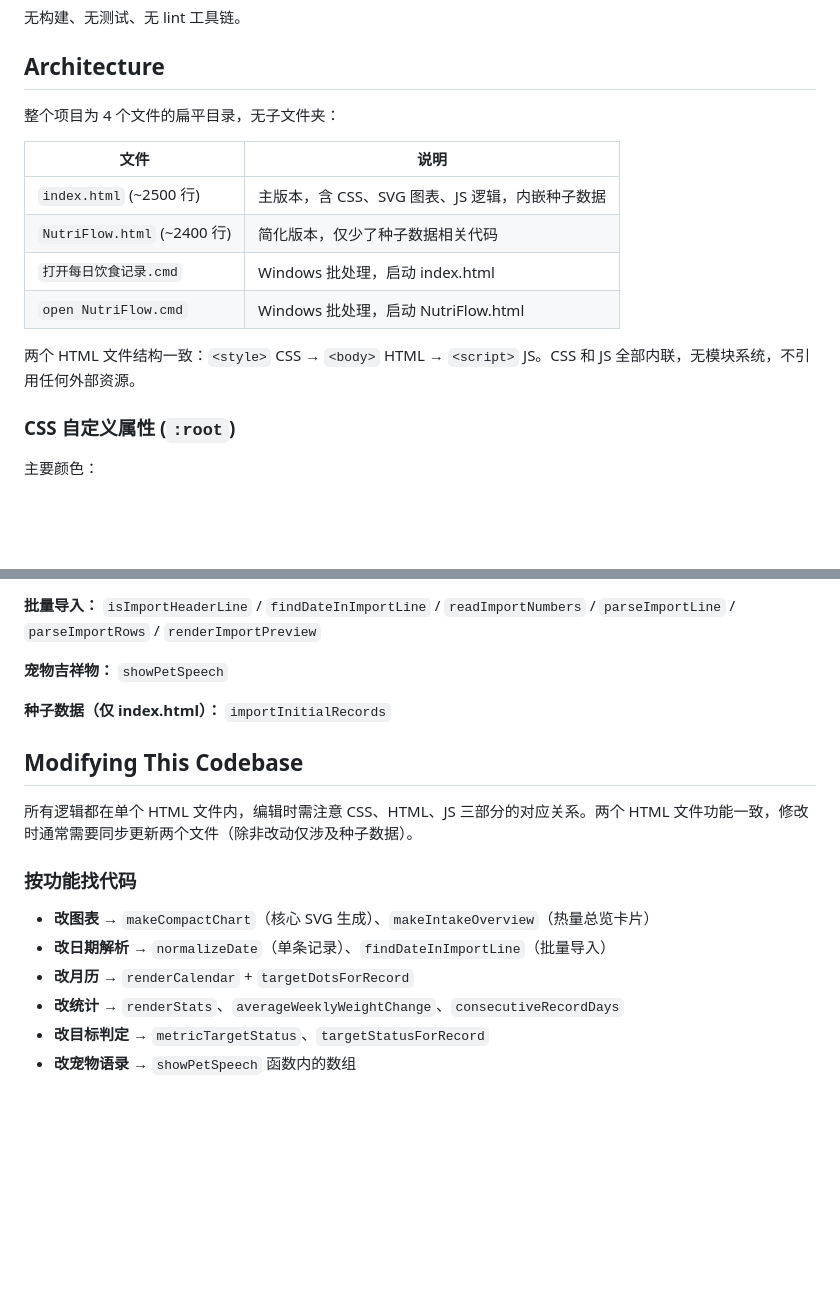
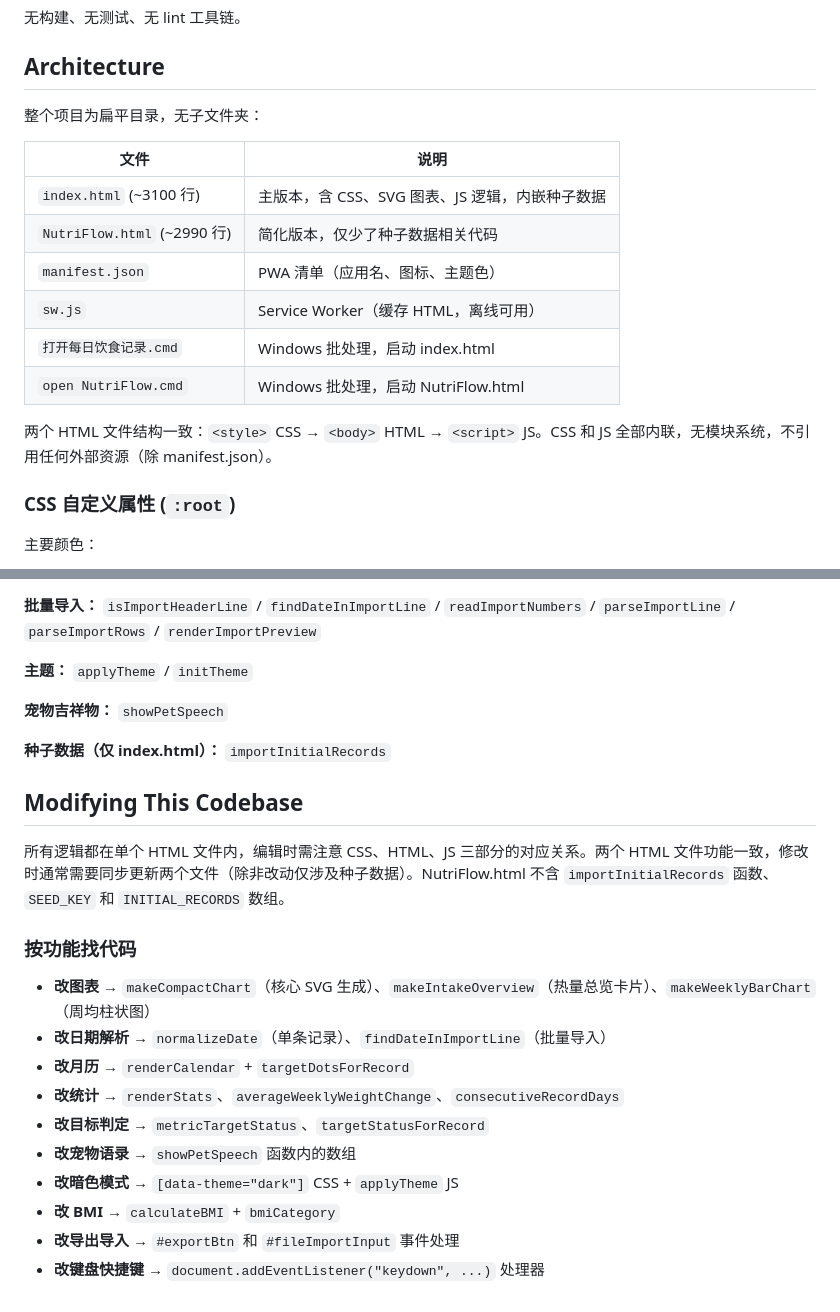
Before and after one commit to seiya058904/NutriFlow, a Markdown page: CLAUDE.md, 2 parts joined by grey strips. GitHub-like rendering; blank space fills up the shorter version.

```diff
--- a/CLAUDE.md
+++ b/CLAUDE.md
@@ -16,16 +16,18 @@ This file provides guidance to Claude Code (claude.ai/code) when working with co
 
 ## Architecture
 
-整个项目为 4 个文件的扁平目录，无子文件夹：
+整个项目为扁平目录，无子文件夹：
 
 | 文件 | 说明 |
 |---|---|
-| `index.html` (~2500 行) | 主版本，含 CSS、SVG 图表、JS 逻辑，内嵌种子数据 |
-| `NutriFlow.html` (~2400 行) | 简化版本，仅少了种子数据相关代码 |
+| `index.html` (~3100 行) | 主版本，含 CSS、SVG 图表、JS 逻辑，内嵌种子数据 |
+| `NutriFlow.html` (~2990 行) | 简化版本，仅少了种子数据相关代码 |
+| `manifest.json` | PWA 清单（应用名、图标、主题色） |
+| `sw.js` | Service Worker（缓存 HTML，离线可用） |
 | `打开每日饮食记录.cmd` | Windows 批处理，启动 index.html |
 | `open NutriFlow.cmd` | Windows 批处理，启动 NutriFlow.html |
 
-两个 HTML 文件结构一致：`<style>` CSS → `<body>` HTML → `<script>` JS。CSS 和 JS 全部内联，无模块系统，不引用任何外部资源。
+两个 HTML 文件结构一致：`<style>` CSS → `<body>` HTML → `<script>` JS。CSS 和 JS 全部内联，无模块系统，不引用任何外部资源（除 manifest.json）。
 
 ### CSS 自定义属性 (`:root`)
 
@@ -106,5 +115,7 @@ CSS 使用 3 个断点：880px、620px、390px。
 
 **批量导入：** `isImportHeaderLine` / `findDateInImportLine` / `readImportNumbers` / `parseImportLine` / `parseImportRows` / `renderImportPreview`
+
+**主题：** `applyTheme` / `initTheme`
 
 **宠物吉祥物：** `showPetSpeech`
 
@@ -112,13 +123,17 @@ CSS 使用 3 个断点：880px、620px、390px。
 
 ## Modifying This Codebase
 
-所有逻辑都在单个 HTML 文件内，编辑时需注意 CSS、HTML、JS 三部分的对应关系。两个 HTML 文件功能一致，修改时通常需要同步更新两个文件（除非改动仅涉及种子数据）。
+所有逻辑都在单个 HTML 文件内，编辑时需注意 CSS、HTML、JS 三部分的对应关系。两个 HTML 文件功能一致，修改时通常需要同步更新两个文件（除非改动仅涉及种子数据）。NutriFlow.html 不含 `importInitialRecords` 函数、`SEED_KEY` 和 `INITIAL_RECORDS` 数组。
 
 ### 按功能找代码
 
-- **改图表** → `makeCompactChart`（核心 SVG 生成）、`makeIntakeOverview`（热量总览卡片）
+- **改图表** → `makeCompactChart`（核心 SVG 生成）、`makeIntakeOverview`（热量总览卡片）、`makeWeeklyBarChart`（周均柱状图）
 - **改日期解析** → `normalizeDate`（单条记录）、`findDateInImportLine`（批量导入）
 - **改月历** → `renderCalendar` + `targetDotsForRecord`
 - **改统计** → `renderStats`、`averageWeeklyWeightChange`、`consecutiveRecordDays`
 - **改目标判定** → `metricTargetStatus`、`targetStatusForRecord`
 - **改宠物语录** → `showPetSpeech` 函数内的数组
+- **改暗色模式** → `[data-theme="dark"]` CSS + `applyTheme` JS
+- **改 BMI** → `calculateBMI` + `bmiCategory`
+- **改导出导入** → `#exportBtn` 和 `#fileImportInput` 事件处理
+- **改键盘快捷键** → `document.addEventListener("keydown", ...)` 处理器
```
Also changed, not shown: other parts of CLAUDE.md (+23 -16 lines).
